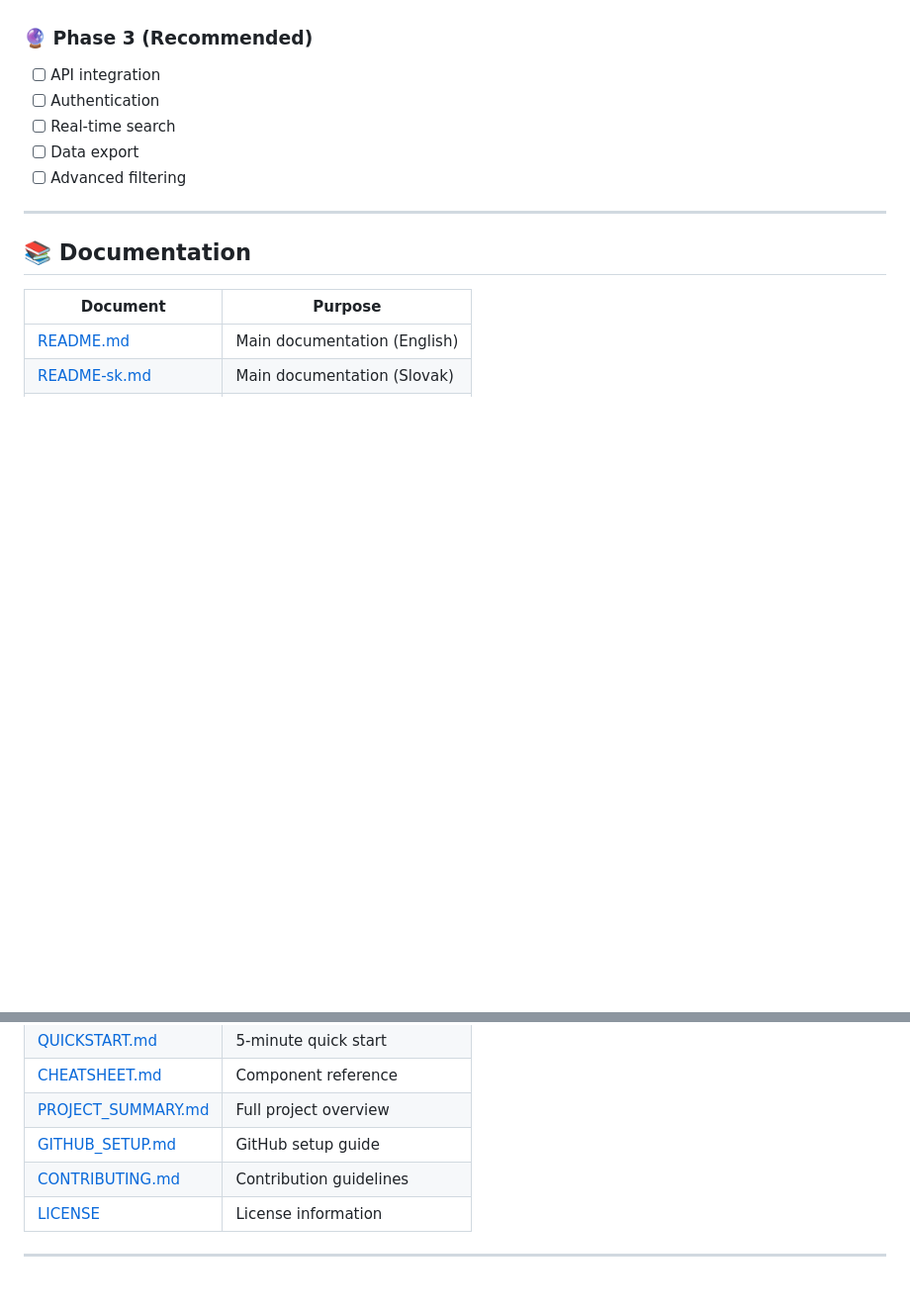
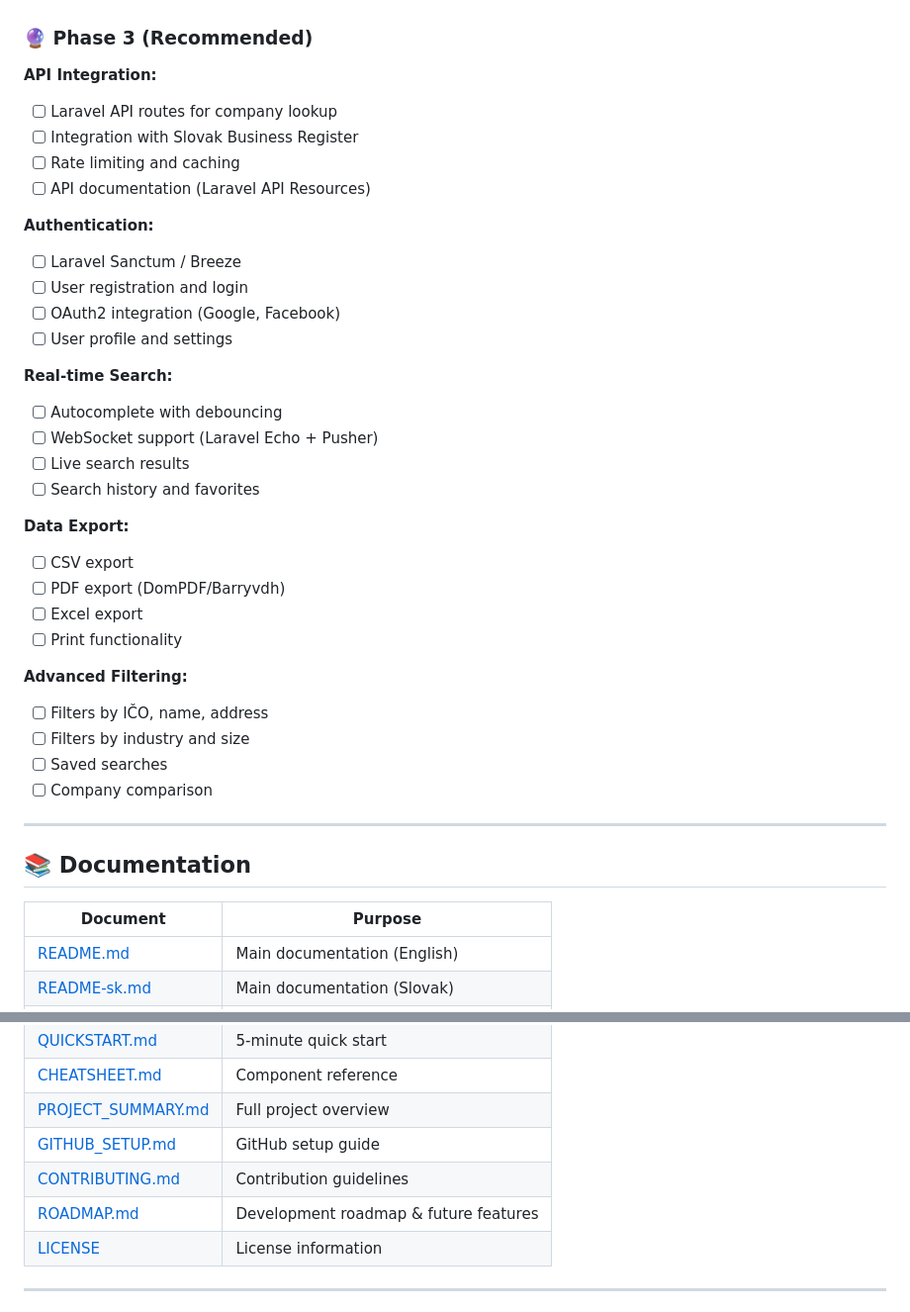
Before and after one commit to youh4ck3dme/ico-atlas-5.0, a Markdown page: README.md, 2 parts joined by grey strips. Shown: that part at 99% size. Rendered like a GitHub page; blank space fills up the shorter version.

```diff
--- a/README.md
+++ b/README.md
@@ -318,11 +318,36 @@ Ready for web push notifications.
 - [x] Documentation
 
 ### 🔮 Phase 3 (Recommended)
-- [ ] API integration
-- [ ] Authentication
-- [ ] Real-time search
-- [ ] Data export
-- [ ] Advanced filtering
+
+**API Integration:**
+- [ ] Laravel API routes for company lookup
+- [ ] Integration with Slovak Business Register
+- [ ] Rate limiting and caching
+- [ ] API documentation (Laravel API Resources)
+
+**Authentication:**
+- [ ] Laravel Sanctum / Breeze
+- [ ] User registration and login
+- [ ] OAuth2 integration (Google, Facebook)
+- [ ] User profile and settings
+
+**Real-time Search:**
+- [ ] Autocomplete with debouncing
+- [ ] WebSocket support (Laravel Echo + Pusher)
+- [ ] Live search results
+- [ ] Search history and favorites
+
+**Data Export:**
+- [ ] CSV export
+- [ ] PDF export (DomPDF/Barryvdh)
+- [ ] Excel export
+- [ ] Print functionality
+
+**Advanced Filtering:**
+- [ ] Filters by IČO, name, address
+- [ ] Filters by industry and size
+- [ ] Saved searches
+- [ ] Company comparison
 
 ---
 
@@ -338,6 +363,7 @@ Ready for web push notifications.
 | [PROJECT_SUMMARY.md](PROJECT_SUMMARY.md) | Full project overview |
 | [GITHUB_SETUP.md](GITHUB_SETUP.md) | GitHub setup guide |
 | [CONTRIBUTING.md](CONTRIBUTING.md) | Contribution guidelines |
+| [ROADMAP.md](ROADMAP.md) | Development roadmap & future features |
 | [LICENSE](LICENSE) | License information |
 
 ---
```
Also changed, not shown: README-sk.md (+31 -5 lines), ROADMAP.md (added, +235 -0 lines).
